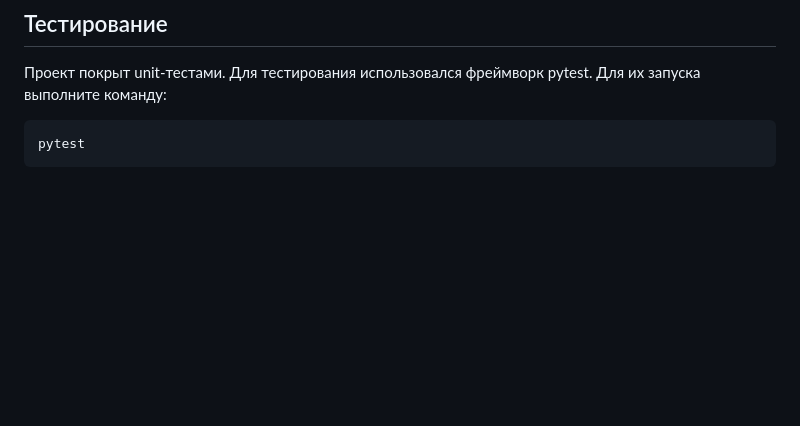
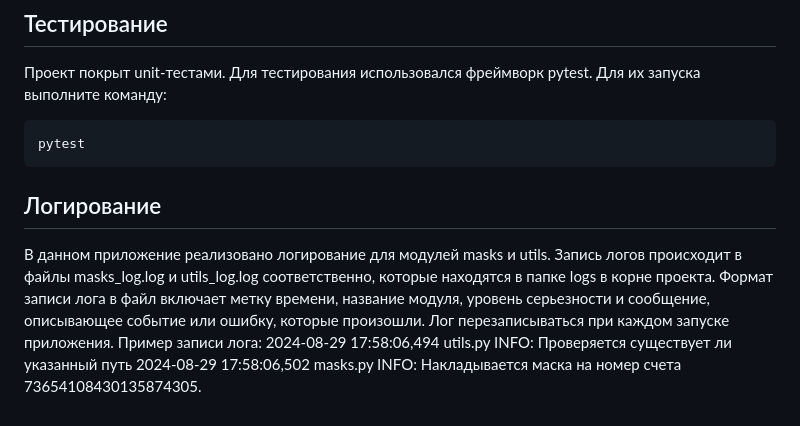
Before and after one commit to YanaSozoniva/homework_bankoperations, a Markdown page: README.md, the part around the change. Rendered like a GitHub page; blank space fills up the shorter version.

Commit message:
add information about log in README.md

````diff
--- a/README.md
+++ b/README.md
@@ -217,3 +217,12 @@ get_sum_transaction(trans)
 ```
 pytest
 ```
+
+## Логирование
+В данном приложение реализовано логирование для модулей masks и utils. Запись логов происходит в файлы masks_log.log
+и utils_log.log соответственно, которые находятся в папке logs в корне проекта.
+Формат записи лога в файл включает метку времени, название модуля, уровень серьезности и сообщение, описывающее событие
+или ошибку, которые произошли. Лог перезаписываться при каждом запуске приложения.
+Пример записи лога:
+2024-08-29 17:58:06,494  utils.py INFO: Проверяется существует ли указанный путь
+2024-08-29 17:58:06,502  masks.py INFO: Накладывается маска на номер счета 73654108430135874305.
````
